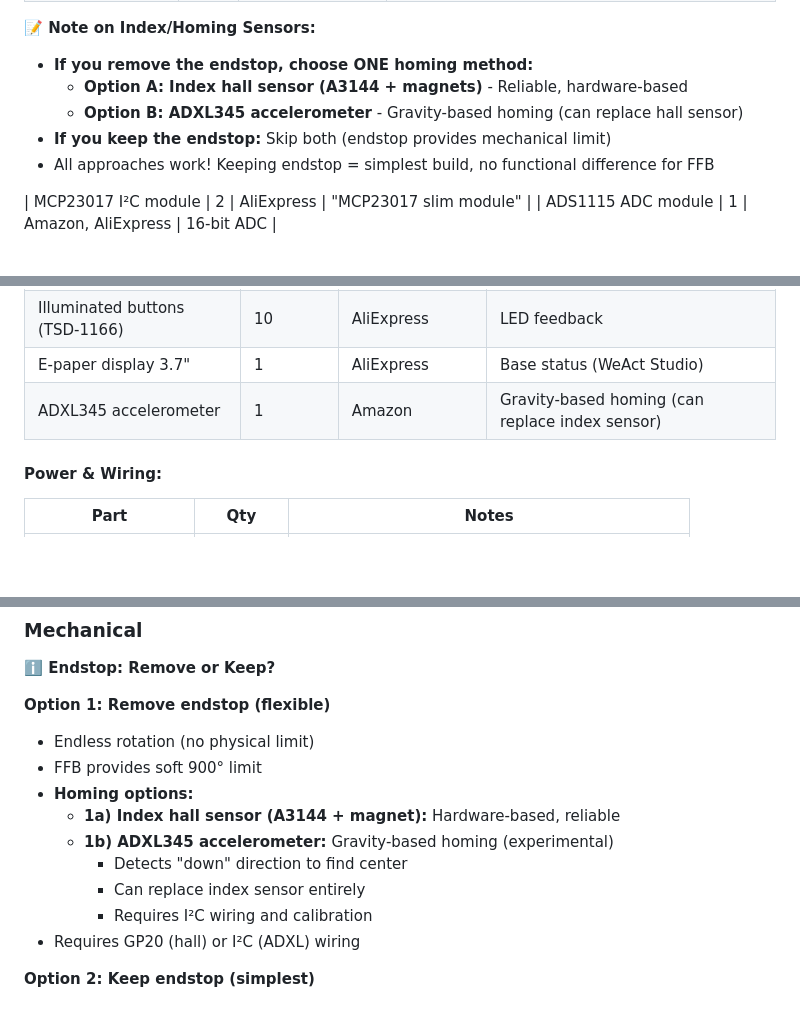
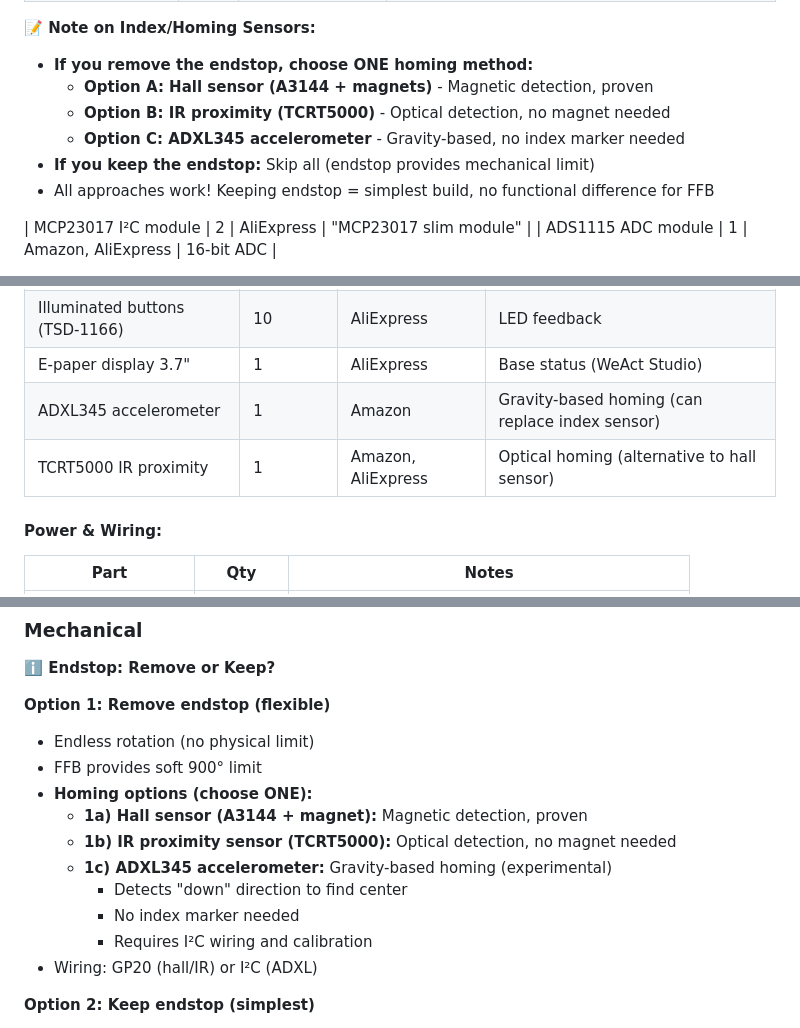
Before and after one commit to skyne/rp2040-ffb, a Markdown page: docs/build-guide.md, 3 parts joined by grey strips. GitHub-like rendering; blank space fills up the shorter version.

Commit message:
Add IR proximity sensor as homing alternative to hall sensor
- TCRT5000 or similar IR proximity can detect index position
- Optical detection, no magnet needed
- Works same as hall sensor on GP20
- Now 4 total homing approaches:
  1a) Hall sensor (A3144 + magnet) - magnetic
  1b) IR proximity (TCRT5000) - optical
  1c) ADXL345 - gravity-based
  2) Keep endstop - no sensor needed
- Add TCRT5000 to optional BOM
- Update all homing documentation

Co-authored-by: skyne <skyne@users.noreply.github.com>

```diff
--- a/docs/build-guide.md
+++ b/docs/build-guide.md
@@ -100,9 +100,10 @@ Download the latest BOM: [Coming Soon - hardware/BOM.csv]
 
 **📝 Note on Index/Homing Sensors:**
 - **If you remove the endstop, choose ONE homing method:**
-  - **Option A: Index hall sensor (A3144 + magnets)** - Reliable, hardware-based
-  - **Option B: ADXL345 accelerometer** - Gravity-based homing (can replace hall sensor)
-- **If you keep the endstop:** Skip both (endstop provides mechanical limit)
+  - **Option A: Hall sensor (A3144 + magnets)** - Magnetic detection, proven
+  - **Option B: IR proximity (TCRT5000)** - Optical detection, no magnet needed
+  - **Option C: ADXL345 accelerometer** - Gravity-based, no index marker needed
+- **If you keep the endstop:** Skip all (endstop provides mechanical limit)
 - All approaches work! Keeping endstop = simplest build, no functional difference for FFB
 
 | MCP23017 I²C module | 2 | AliExpress | "MCP23017 slim module" |
@@ -129,6 +130,7 @@ Download the latest BOM: [Coming Soon - hardware/BOM.csv]
 | Illuminated buttons (TSD-1166) | 10 | AliExpress | LED feedback |
 | E-paper display 3.7" | 1 | AliExpress | Base status (WeAct Studio) |
 | ADXL345 accelerometer | 1 | Amazon | Gravity-based homing (can replace index sensor) |
+| TCRT5000 IR proximity | 1 | Amazon, AliExpress | Optical homing (alternative to hall sensor) |
 
 #### Power & Wiring:
 
@@ -820,13 +822,14 @@ s                       # Spring mode
 **Option 1: Remove endstop (flexible)**
 - Endless rotation (no physical limit)
 - FFB provides soft 900° limit
-- **Homing options:**
-  - **1a) Index hall sensor (A3144 + magnet):** Hardware-based, reliable
-  - **1b) ADXL345 accelerometer:** Gravity-based homing (experimental)
+- **Homing options (choose ONE):**
+  - **1a) Hall sensor (A3144 + magnet):** Magnetic detection, proven
+  - **1b) IR proximity sensor (TCRT5000):** Optical detection, no magnet needed
+  - **1c) ADXL345 accelerometer:** Gravity-based homing (experimental)
     - Detects "down" direction to find center
-    - Can replace index sensor entirely
+    - No index marker needed
     - Requires I²C wiring and calibration
-- Requires GP20 (hall) or I²C (ADXL) wiring
+- Wiring: GP20 (hall/IR) or I²C (ADXL)
 
 **Option 2: Keep endstop (simplest)**
 - Physical 900° hard stop
```
Also changed, not shown: docs/faq.md (+5 -4 lines).
